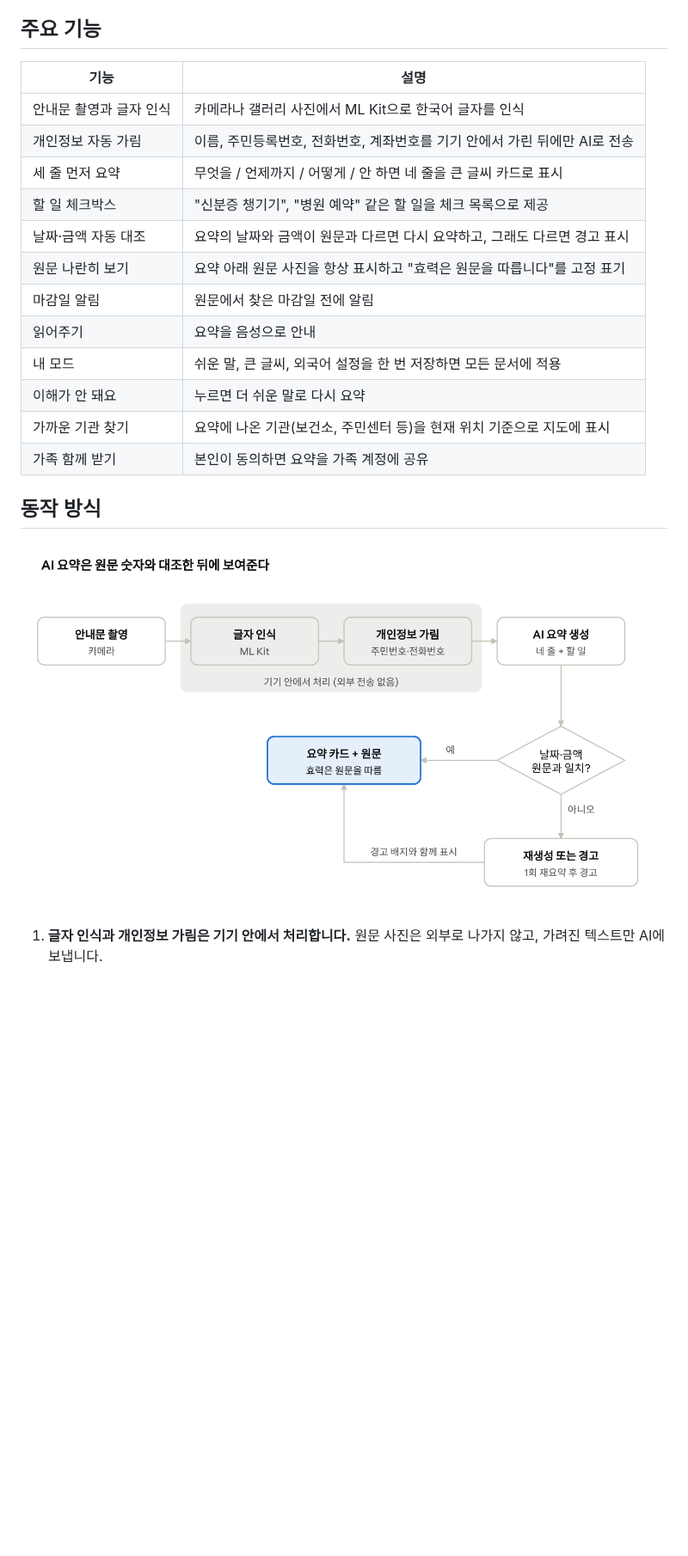
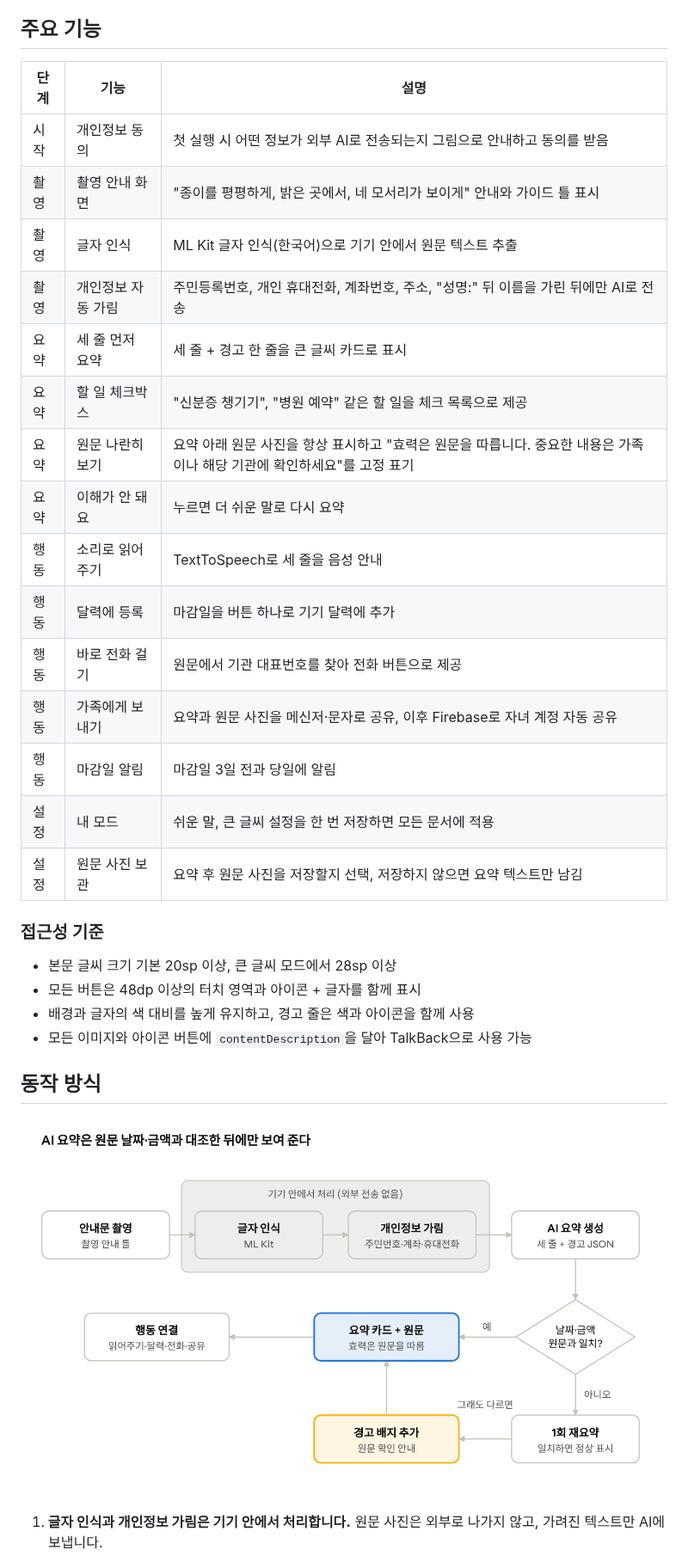
Before and after one commit to KMS3735/three-lines-first, a Markdown page: README.md, the part around one of its changes. Shown at 86% size. Drawn GitHub-style; pictures changed too: docs/images/summary-pipeline.png; blank space fills up the shorter version.

Commit message:
기획서 개정판 반영: 세 줄 형식, 행동 연결, 접근성 기준
- 기획서 PDF와 요약 처리 흐름 그림 교체
- README를 새 세 줄 형식과 AI 출력 JSON으로 갱신
- 차별성, 접근성 기준, 개인정보 동의 내용 추가
- 기관 지도 기능 삭제에 맞춰 화면 목업 이미지 제거

```diff
--- a/README.md
+++ b/README.md
@@ -20,19 +43,29 @@
 ## 주요 기능
 
-| 기능 | 설명 |
-| --- | --- |
-| 안내문 촬영과 글자 인식 | 카메라나 갤러리 사진에서 ML Kit으로 한국어 글자를 인식 |
-| 개인정보 자동 가림 | 이름, 주민등록번호, 전화번호, 계좌번호를 기기 안에서 가린 뒤에만 AI로 전송 |
-| 세 줄 먼저 요약 | 무엇을 / 언제까지 / 어떻게 / 안 하면 네 줄을 큰 글씨 카드로 표시 |
-| 할 일 체크박스 | "신분증 챙기기", "병원 예약" 같은 할 일을 체크 목록으로 제공 |
-| 날짜·금액 자동 대조 | 요약의 날짜와 금액이 원문과 다르면 다시 요약하고, 그래도 다르면 경고 표시 |
-| 원문 나란히 보기 | 요약 아래 원문 사진을 항상 표시하고 "효력은 원문을 따릅니다"를 고정 표기 |
-| 마감일 알림 | 원문에서 찾은 마감일 전에 알림 |
-| 읽어주기 | 요약을 음성으로 안내 |
-| 내 모드 | 쉬운 말, 큰 글씨, 외국어 설정을 한 번 저장하면 모든 문서에 적용 |
-| 이해가 안 돼요 | 누르면 더 쉬운 말로 다시 요약 |
-| 가까운 기관 찾기 | 요약에 나온 기관(보건소, 주민센터 등)을 현재 위치 기준으로 지도에 표시 |
-| 가족 함께 받기 | 본인이 동의하면 요약을 가족 계정에 공유 |
+| 단계 | 기능 | 설명 |
+| --- | --- | --- |
+| 시작 | 개인정보 동의 | 첫 실행 시 어떤 정보가 외부 AI로 전송되는지 그림으로 안내하고 동의를 받음 |
+| 촬영 | 촬영 안내 화면 | "종이를 평평하게, 밝은 곳에서, 네 모서리가 보이게" 안내와 가이드 틀 표시 |
+| 촬영 | 글자 인식 | ML Kit 글자 인식(한국어)으로 기기 안에서 원문 텍스트 추출 |
+| 촬영 | 개인정보 자동 가림 | 주민등록번호, 개인 휴대전화, 계좌번호, 주소, "성명:" 뒤 이름을 가린 뒤에만 AI로 전송 |
+| 요약 | 세 줄 먼저 요약 | 세 줄 + 경고 한 줄을 큰 글씨 카드로 표시 |
+| 요약 | 할 일 체크박스 | "신분증 챙기기", "병원 예약" 같은 할 일을 체크 목록으로 제공 |
+| 요약 | 원문 나란히 보기 | 요약 아래 원문 사진을 항상 표시하고 "효력은 원문을 따릅니다. 중요한 내용은 가족이나 해당 기관에 확인하세요"를 고정 표기 |
+| 요약 | 이해가 안 돼요 | 누르면 더 쉬운 말로 다시 요약 |
+| 행동 | 소리로 읽어주기 | TextToSpeech로 세 줄을 음성 안내 |
+| 행동 | 달력에 등록 | 마감일을 버튼 하나로 기기 달력에 추가 |
+| 행동 | 바로 전화 걸기 | 원문에서 기관 대표번호를 찾아 전화 버튼으로 제공 |
+| 행동 | 가족에게 보내기 | 요약과 원문 사진을 메신저·문자로 공유, 이후 Firebase로 자녀 계정 자동 공유 |
+| 행동 | 마감일 알림 | 마감일 3일 전과 당일에 알림 |
+| 설정 | 내 모드 | 쉬운 말, 큰 글씨 설정을 한 번 저장하면 모든 문서에 적용 |
+| 설정 | 원문 사진 보관 | 요약 후 원문 사진을 저장할지 선택, 저장하지 않으면 요약 텍스트만 남김 |
+
+### 접근성 기준
+
+- 본문 글씨 크기 기본 20sp 이상, 큰 글씨 모드에서 28sp 이상
+- 모든 버튼은 48dp 이상의 터치 영역과 아이콘 + 글자를 함께 표시
+- 배경과 글자의 색 대비를 높게 유지하고, 경고 줄은 색과 아이콘을 함께 사용
+- 모든 이미지와 아이콘 버튼에 `contentDescription`을 달아 TalkBack으로 사용 가능
 
 ## 동작 방식
 
```
Also changed, not shown: other parts of README.md (+63 -38 lines), docs/images/screen-mockup.png (deleted), 1 other file.
